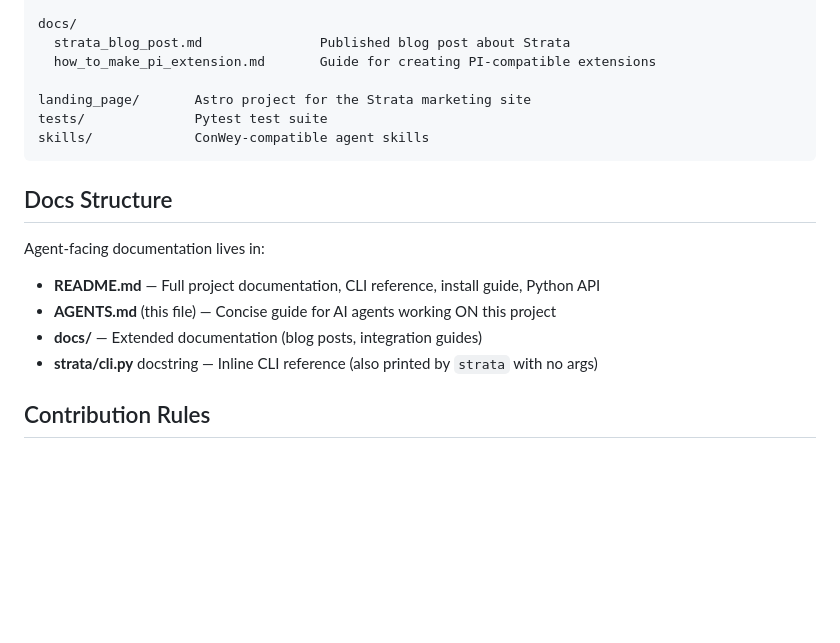
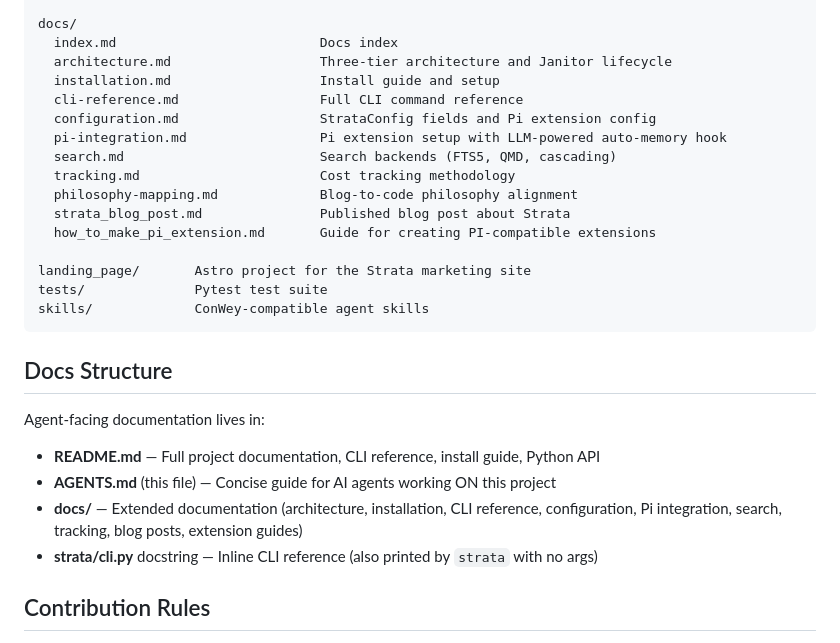
Before and after one commit to jeremykamber/strata-memory, a Markdown page: AGENTS.md, the part around the change. Drawn GitHub-style; blank space fills up the shorter version.

Commit message:
docs(agents): sync docs directory listing in AGENTS.md
Update the project structure section to include newly added documentation
files: index.md, architecture.md, installation.md, cli-reference.md,
configuration.md, pi-integration.md, search.md, tracking.md, and
philosophy-mapping.md.

```diff
--- a/AGENTS.md
+++ b/AGENTS.md
@@ -165,6 +165,15 @@ strata/
   skills/            Agent skill definitions for AI coding assistants
 
 docs/
+  index.md                          Docs index
+  architecture.md                   Three-tier architecture and Janitor lifecycle
+  installation.md                   Install guide and setup
+  cli-reference.md                  Full CLI command reference
+  configuration.md                  StrataConfig fields and Pi extension config
+  pi-integration.md                 Pi extension setup with LLM-powered auto-memory hook
+  search.md                         Search backends (FTS5, QMD, cascading)
+  tracking.md                       Cost tracking methodology
+  philosophy-mapping.md             Blog-to-code philosophy alignment
   strata_blog_post.md               Published blog post about Strata
   how_to_make_pi_extension.md       Guide for creating PI-compatible extensions
 
@@ -179,7 +188,7 @@ Agent-facing documentation lives in:
 
 - **README.md** — Full project documentation, CLI reference, install guide, Python API
 - **AGENTS.md** (this file) — Concise guide for AI agents working ON this project
-- **docs/** — Extended documentation (blog posts, integration guides)
+- **docs/** — Extended documentation (architecture, installation, CLI reference, configuration, Pi integration, search, tracking, blog posts, extension guides)
 - **strata/cli.py** docstring — Inline CLI reference (also printed by `strata` with no args)
 
 ## Contribution Rules
```
